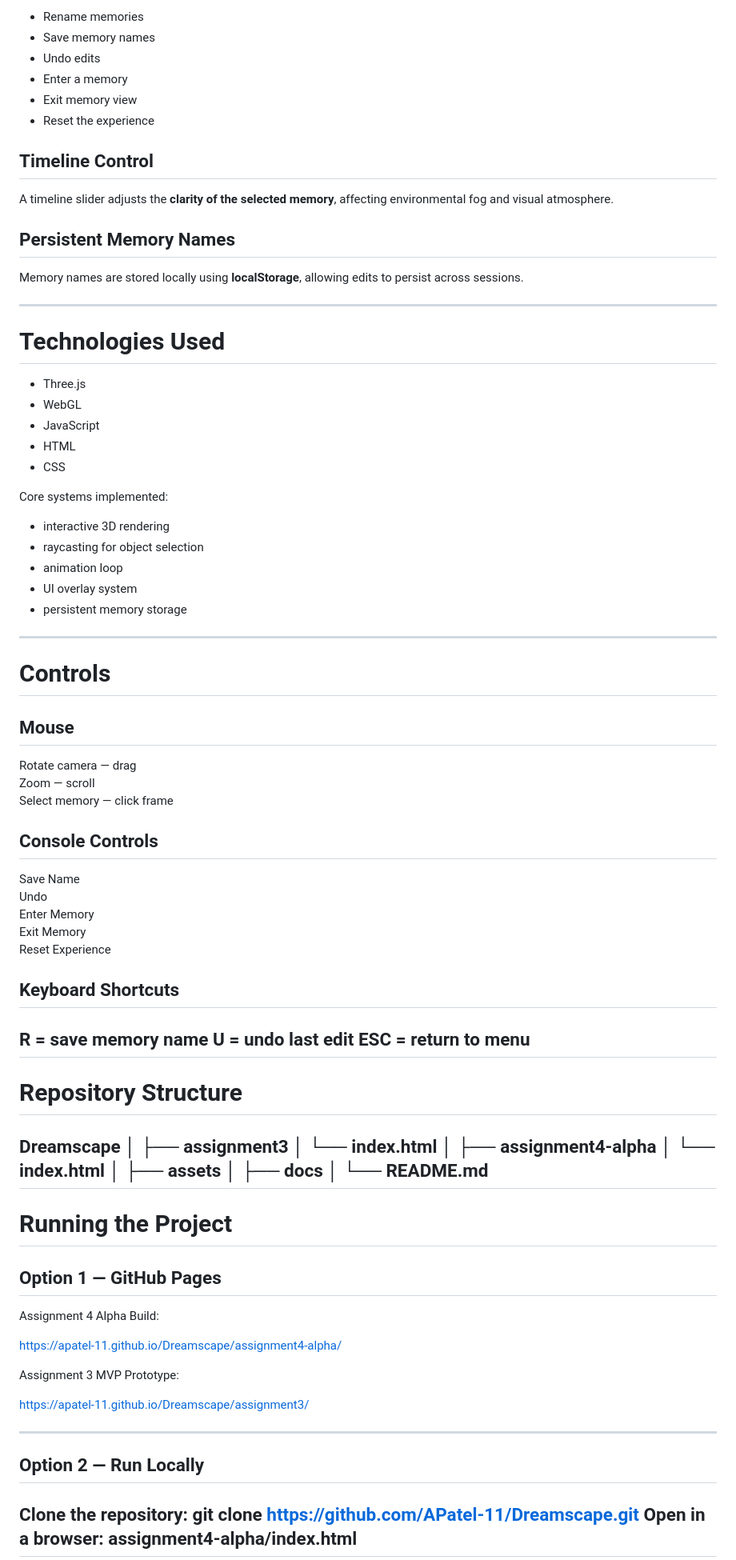
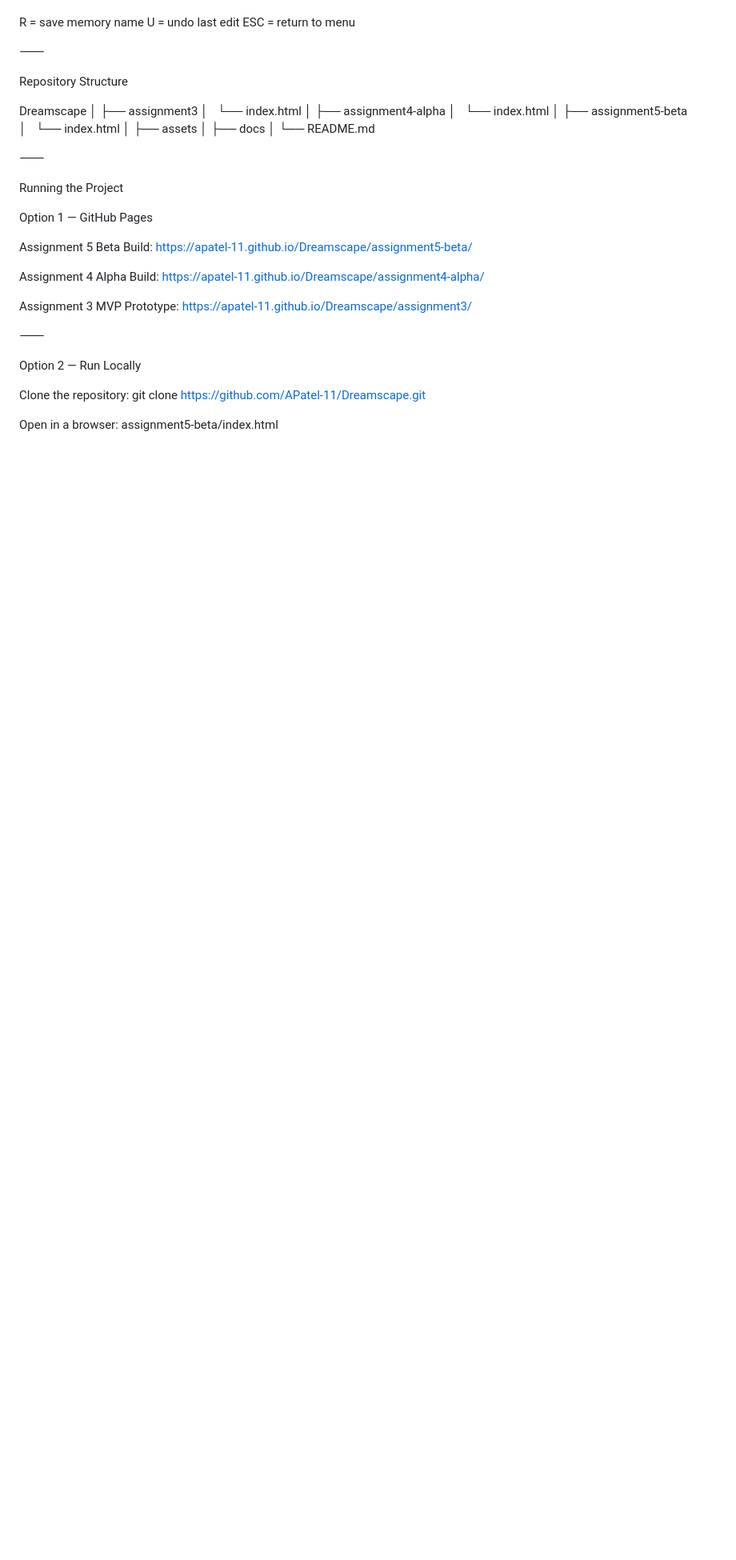
Before and after one commit to APatel-11/Dreamscape, a Markdown page: README.md, the part around one of its changes. Shown at 80% size. Drawn GitHub-style; blank space fills up the shorter version.

```diff
--- a/README.md
+++ b/README.md
@@ -227,95 +169,50 @@ The console allows the user to:
-- Rename memories
-- Save memory names
-- Undo edits
-- Enter a memory
-- Exit memory view
-- Reset the experience
-
-## Timeline Control
-
-A timeline slider adjusts the **clarity of the selected memory**, affecting environmental fog and visual atmosphere.
-
-## Persistent Memory Names
-
-Memory names are stored locally using **localStorage**, allowing edits to persist across sessions.
-
----
-
-# Technologies Used
-
-- Three.js
-- WebGL
-- JavaScript
-- HTML
-- CSS
-
-Core systems implemented:
-
-- interactive 3D rendering
-- raycasting for object selection
-- animation loop
-- UI overlay system
-- persistent memory storage
-
----
-
-# Controls
-
-## Mouse
-
-Rotate camera — drag
-Zoom — scroll
-Select memory — click frame
-
-## Console Controls
-
-Save Name
-Undo
-Enter Memory
-Exit Memory
-Reset Experience
-
-## Keyboard Shortcuts
 R = save memory name
 U = undo last edit
 ESC = return to menu
----
 
-# Repository Structure
+⸻
+
+Repository Structure
+
 Dreamscape
 │
 ├── assignment3
-│ └── index.html
+│   └── index.html
 │
 ├── assignment4-alpha
-│ └── index.html
+│   └── index.html
+│
+├── assignment5-beta
+│   └── index.html
 │
 ├── assets
 │
 ├── docs
 │
 └── README.md
----
 
-# Running the Project
+⸻
 
-## Option 1 — GitHub Pages
+Running the Project
+
+Option 1 — GitHub Pages
+
+Assignment 5 Beta Build:
+https://apatel-11.github.io/Dreamscape/assignment5-beta/
 
 Assignment 4 Alpha Build:
-
 https://apatel-11.github.io/Dreamscape/assignment4-alpha/
 
 Assignment 3 MVP Prototype:
-
 https://apatel-11.github.io/Dreamscape/assignment3/
 
----
+⸻
 
-## Option 2 — Run Locally
+Option 2 — Run Locally
 
 Clone the repository:
 git clone https://github.com/APatel-11/Dreamscape.git
+
 Open in a browser:
-assignment4-alpha/index.html
----
+assignment5-beta/index.html
 
```
Also changed, not shown: other parts of README.md (+110 -168 lines).
